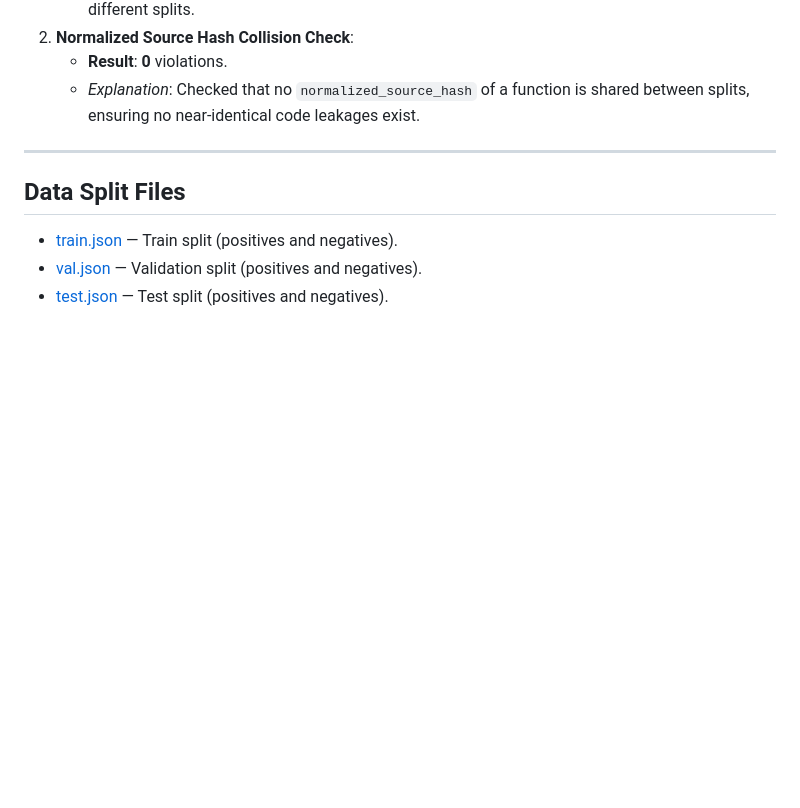
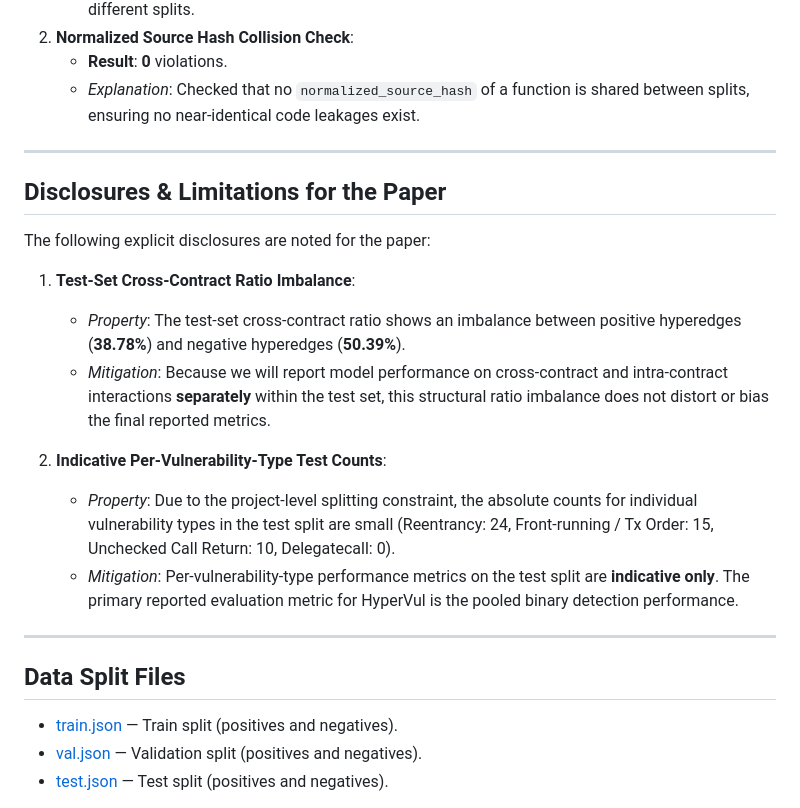
Before and after one commit to imranpollob/HyperVul, a Markdown page: experiments/results/split_report.md, the part around the change. Drawn GitHub-style; blank space fills up the shorter version.

Commit message:
Limitations for the Paper

```diff
--- a/experiments/results/split_report.md
+++ b/experiments/results/split_report.md
@@ -66,6 +66,20 @@ We ran rigorous leakage tests on the generated splits:
 
 ---
 
+## Disclosures & Limitations for the Paper
+
+The following explicit disclosures are noted for the paper:
+
+1. **Test-Set Cross-Contract Ratio Imbalance**:
+   * *Property*: The test-set cross-contract ratio shows an imbalance between positive hyperedges (**38.78%**) and negative hyperedges (**50.39%**).
+   * *Mitigation*: Because we will report model performance on cross-contract and intra-contract interactions **separately** within the test set, this structural ratio imbalance does not distort or bias the final reported metrics.
+
+2. **Indicative Per-Vulnerability-Type Test Counts**:
+   * *Property*: Due to the project-level splitting constraint, the absolute counts for individual vulnerability types in the test split are small (Reentrancy: 24, Front-running / Tx Order: 15, Unchecked Call Return: 10, Delegatecall: 0).
+   * *Mitigation*: Per-vulnerability-type performance metrics on the test split are **indicative only**. The primary reported evaluation metric for HyperVul is the pooled binary detection performance.
+
+---
+
 ## Data Split Files
 *   [train.json](file:///home/pollmix/Coding/HyperVul/data/splits/train.json) — Train split (positives and negatives).
 *   [val.json](file:///home/pollmix/Coding/HyperVul/data/splits/val.json) — Validation split (positives and negatives).
```
